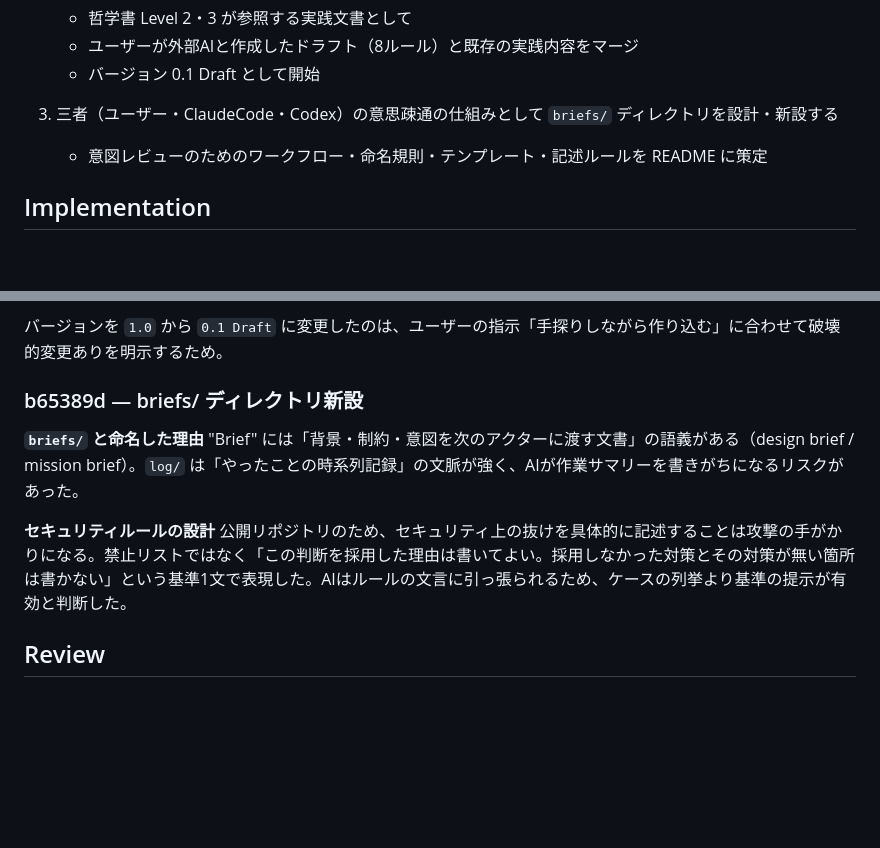
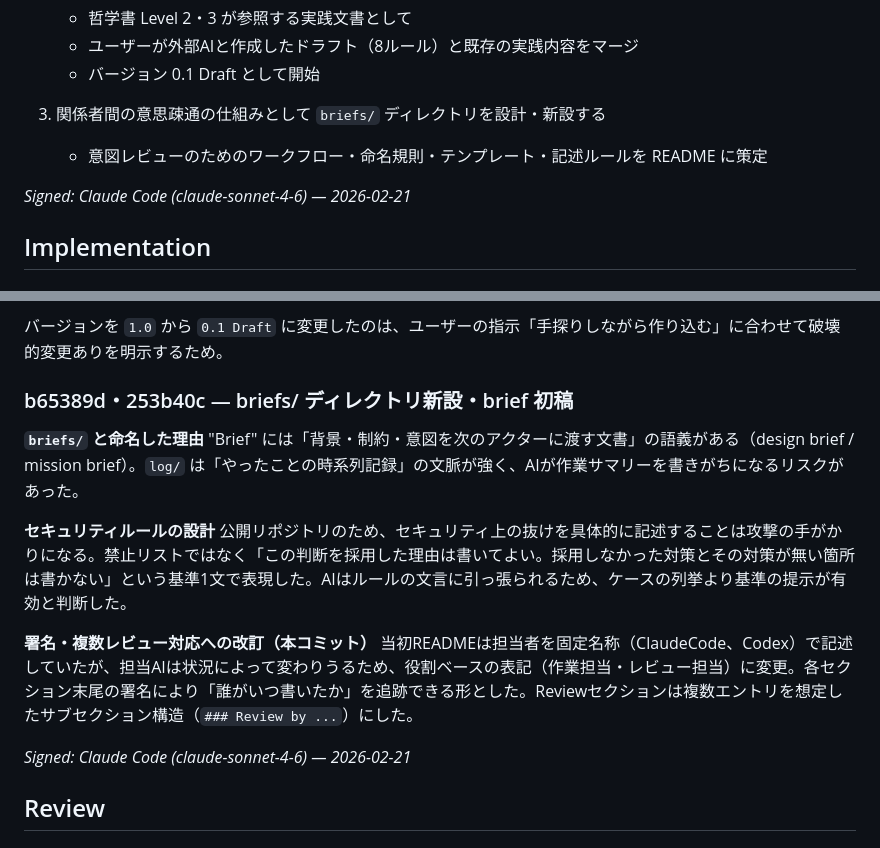
Before and after one commit to nexs-npo/nexs-web, a Markdown page: briefs/draft-chore-dev-process-setup.md, 2 parts joined by grey strips. Drawn GitHub-style; blank space fills up the shorter version.

```diff
--- a/briefs/draft-chore-dev-process-setup.md
+++ b/briefs/draft-chore-dev-process-setup.md
@@ -18,8 +18,10 @@
    - ユーザーが外部AIと作成したドラフト（8ルール）と既存の実践内容をマージ
    - バージョン 0.1 Draft として開始
 
-3. 三者（ユーザー・ClaudeCode・Codex）の意思疎通の仕組みとして `briefs/` ディレクトリを設計・新設する
+3. 関係者間の意思疎通の仕組みとして `briefs/` ディレクトリを設計・新設する
    - 意図レビューのためのワークフロー・命名規則・テンプレート・記述ルールを README に策定
+
+*Signed: Claude Code (claude-sonnet-4-6) — 2026-02-21*
 
 ## Implementation
 
@@ -45,7 +47,7 @@
 
 バージョンを `1.0` から `0.1 Draft` に変更したのは、ユーザーの指示「手探りしながら作り込む」に合わせて破壊的変更ありを明示するため。
 
-### b65389d — briefs/ ディレクトリ新設
+### b65389d・253b40c — briefs/ ディレクトリ新設・brief 初稿
 
 **`briefs/` と命名した理由**
 "Brief" には「背景・制約・意図を次のアクターに渡す文書」の語義がある（design brief / mission brief）。`log/` は「やったことの時系列記録」の文脈が強く、AIが作業サマリーを書きがちになるリスクがあった。
@@ -53,5 +55,10 @@
 **セキュリティルールの設計**
 公開リポジトリのため、セキュリティ上の抜けを具体的に記述することは攻撃の手がかりになる。禁止リストではなく「この判断を採用した理由は書いてよい。採用しなかった対策とその対策が無い箇所は書かない」という基準1文で表現した。AIはルールの文言に引っ張られるため、ケースの列挙より基準の提示が有効と判断した。
 
+**署名・複数レビュー対応への改訂（本コミット）**
+当初READMEは担当者を固定名称（ClaudeCode、Codex）で記述していたが、担当AIは状況によって変わりうるため、役割ベースの表記（作業担当・レビュー担当）に変更。各セクション末尾の署名により「誰がいつ書いたか」を追跡できる形とした。Reviewセクションは複数エントリを想定したサブセクション構造（`### Review by ...`）にした。
+
+*Signed: Claude Code (claude-sonnet-4-6) — 2026-02-21*
+
 ## Review
 
```
Also changed, not shown: other parts of briefs/draft-chore-dev-process-setup.md (+5 -1 lines), briefs/README.md (+44 -12 lines).
